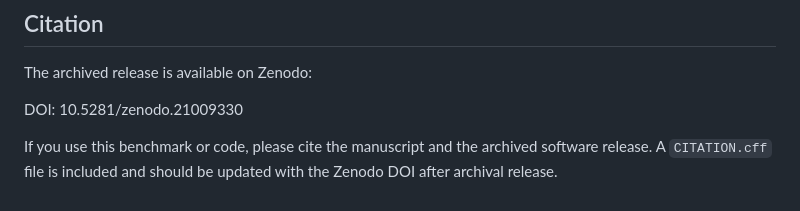
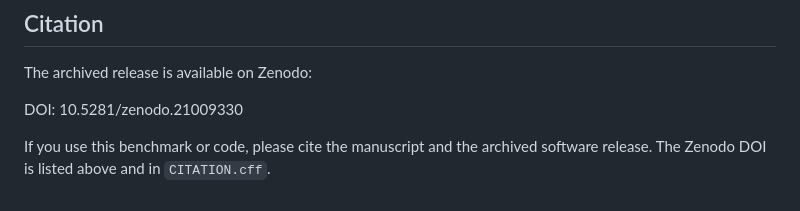
Before and after one commit to ywkwon21493760/genus_comparison_from_theta_data, a Markdown page: README.md, the part around the change. Rendered like a GitHub page.

Commit message:
Update README citation wording after Zenodo publication

```diff
--- a/README.md
+++ b/README.md
@@ -190,5 +190,4 @@ The archived release is available on Zenodo:
 DOI: 10.5281/zenodo.21009330
 
 If you use this benchmark or code, please cite the manuscript and the archived
-software release. A `CITATION.cff` file is included and should be updated with
-the Zenodo DOI after archival release.
+software release. The Zenodo DOI is listed above and in `CITATION.cff`.
```
